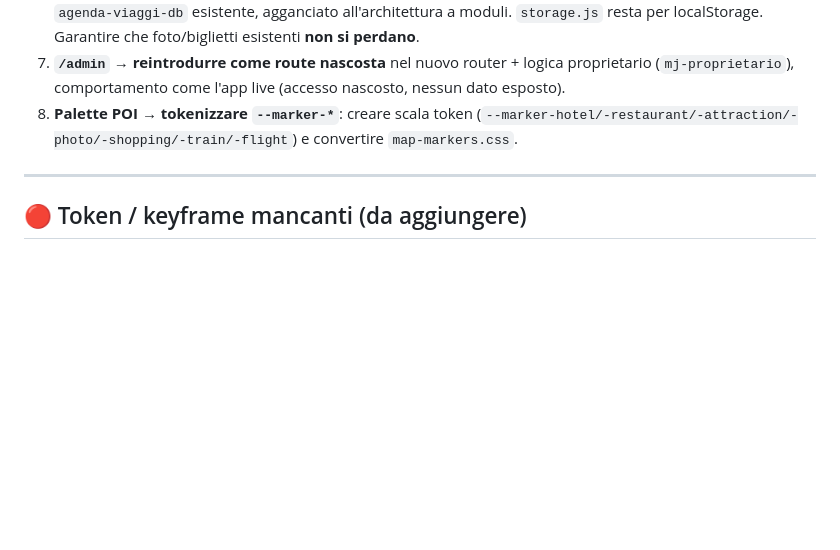
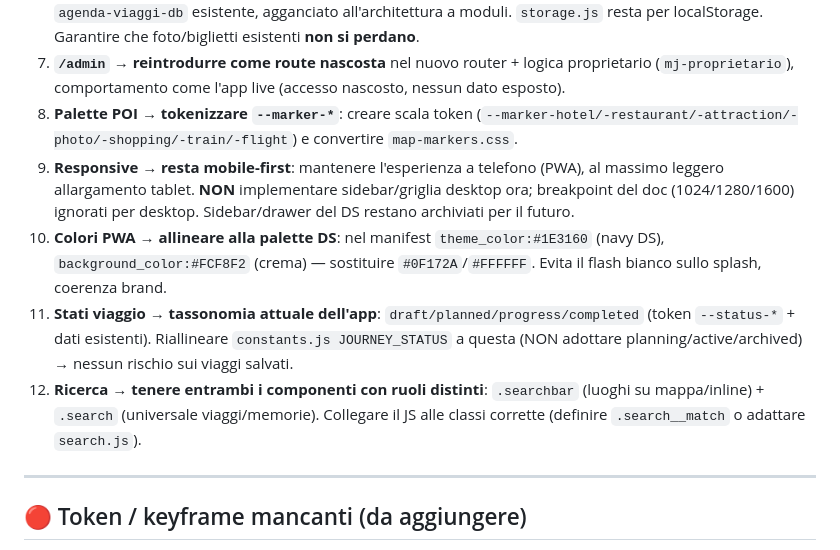
Before and after one commit to salvo99-sg/My-Journey-, a Markdown page: design-system/CONSOLIDATION.md, the part around the change. Drawn GitHub-style; blank space fills up the shorter version.

Commit message:
docs(ds): registra decisioni checkpoint #9-#12
- DECISO #9 responsive: resta mobile-first (no sidebar/desktop ora)
- DECISO #10 colori PWA: theme_color navy DS #1E3160 + background crema #FCF8F2
- DECISO #11 stati viaggio: tassonomia attuale draft/planned/progress/completed
  (riallineare constants.js JOURNEY_STATUS)
- DECISO #12 ricerca: tenere .search + .searchbar con ruoli distinti
Da eseguire AL CUT-OVER

```diff
--- a/design-system/CONSOLIDATION.md
+++ b/design-system/CONSOLIDATION.md
@@ -19,6 +19,10 @@ Legenda: 🔴 bug (non rende) · 🟠 coerenza (hardcoded vs token esistente) ·
 6. **Foto/biglietti → layer IndexedDB aggiunto da me al cut-over**: piccolo modulo media che riusa lo schema `agenda-viaggi-db` esistente, agganciato all'architettura a moduli. `storage.js` resta per localStorage. Garantire che foto/biglietti esistenti **non si perdano**.
 7. **`/admin` → reintrodurre come route nascosta** nel nuovo router + logica proprietario (`mj-proprietario`), comportamento come l'app live (accesso nascosto, nessun dato esposto).
 8. **Palette POI → tokenizzare `--marker-*`**: creare scala token (`--marker-hotel/-restaurant/-attraction/-photo/-shopping/-train/-flight`) e convertire `map-markers.css`.
+9. **Responsive → resta mobile-first**: mantenere l'esperienza a telefono (PWA), al massimo leggero allargamento tablet. **NON** implementare sidebar/griglia desktop ora; breakpoint del doc (1024/1280/1600) ignorati per desktop. Sidebar/drawer del DS restano archiviati per il futuro.
+10. **Colori PWA → allineare alla palette DS**: nel manifest `theme_color:#1E3160` (navy DS), `background_color:#FCF8F2` (crema) — sostituire `#0F172A`/`#FFFFFF`. Evita il flash bianco sullo splash, coerenza brand.
+11. **Stati viaggio → tassonomia attuale dell'app**: `draft/planned/progress/completed` (token `--status-*` + dati esistenti). Riallineare `constants.js JOURNEY_STATUS` a questa (NON adottare planning/active/archived) → nessun rischio sui viaggi salvati.
+12. **Ricerca → tenere entrambi i componenti con ruoli distinti**: `.searchbar` (luoghi su mappa/inline) + `.search` (universale viaggi/memorie). Collegare il JS alle classi corrette (definire `.search__match` o adattare `search.js`).
 
 ---
 
```
